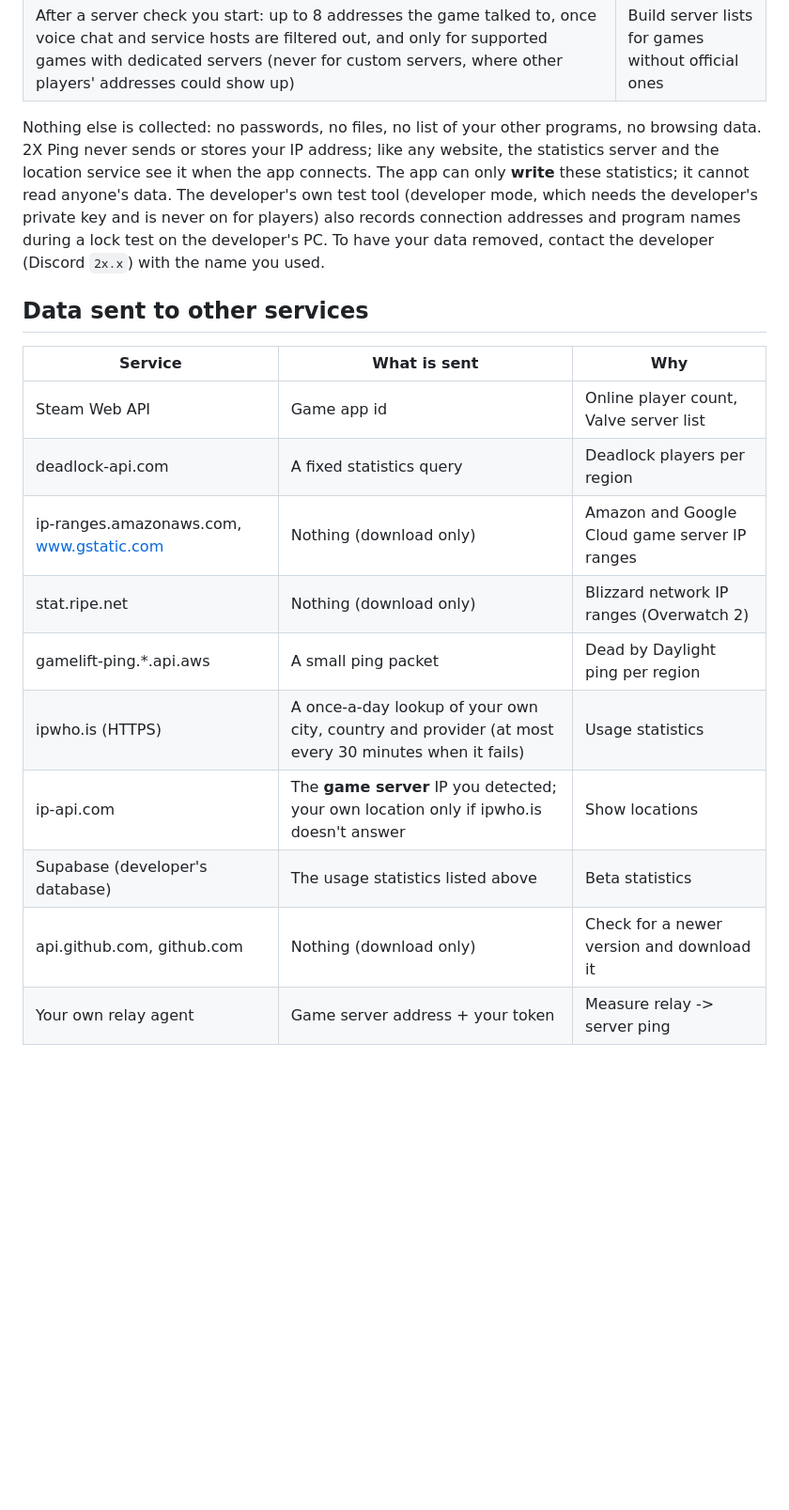
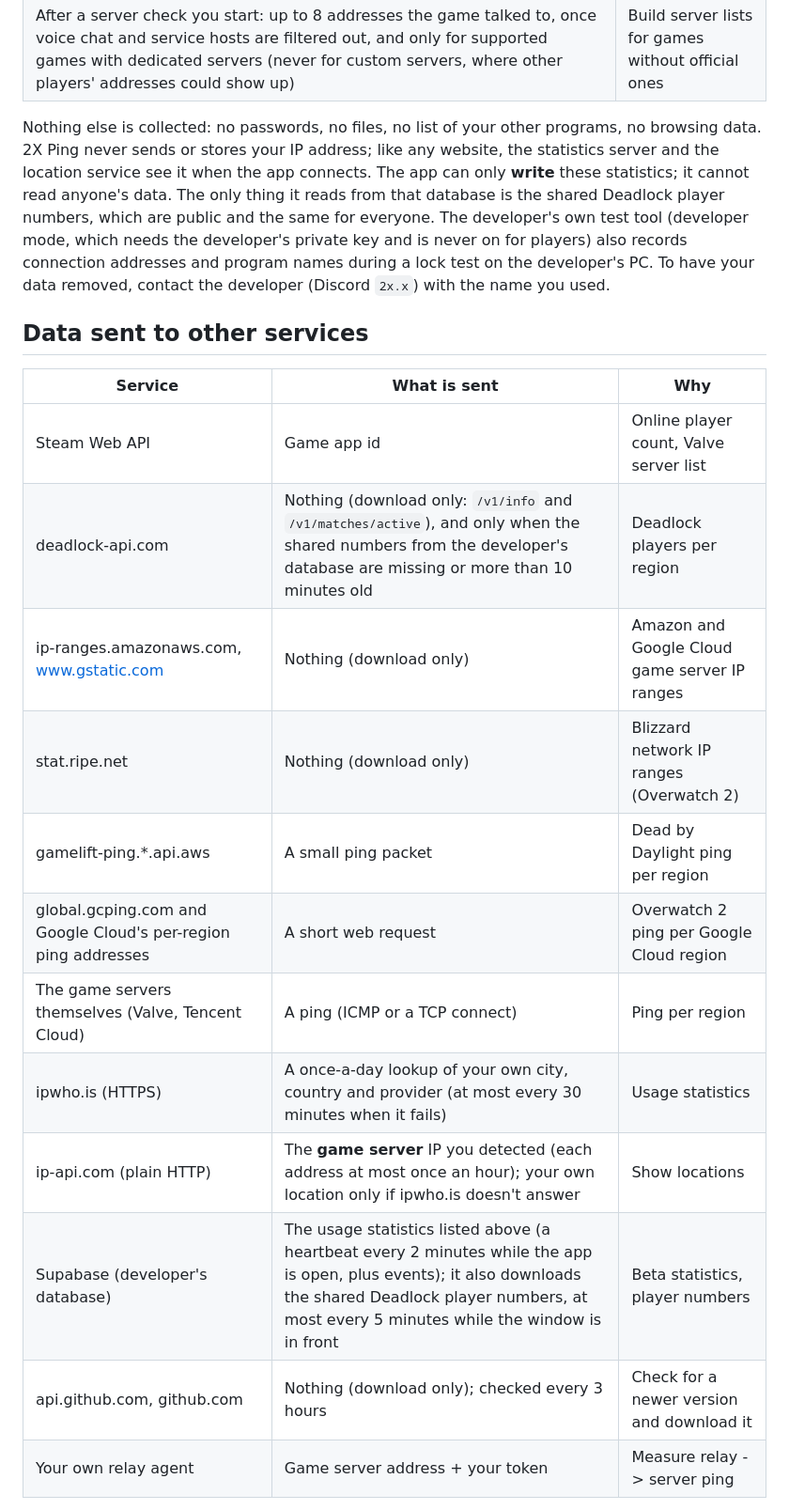
Before and after one commit to ldo2x/2XPing, a Markdown page: SECURITY.md, the part around one of its changes. Shown at 94% size. GitHub-like rendering; blank space fills up the shorter version.

Commit message:
Task 8: SECURITY.md lists every service and system change of this version (console.log, strict Deadlock rules, automatic capture, shared player numbers read, gcping, game-server pings, intervals)
Co-Authored-By: Claude Opus 5.5 <noreply@anthropic.com>

```diff
--- a/SECURITY.md
+++ b/SECURITY.md
@@ -38,7 +38,7 @@ This is shown on first launch, and accepting it is required to use the beta.
 | Problems the app detects by itself (e.g. playing on a server outside your lock, a lock whose firewall rules disappeared, Windows Firewall off, a failed download, heavy packet loss, a crash), once each per session, with the details needed to fix them | Fix bugs without you having to report them |
 | After a server check you start: up to 8 addresses the game talked to, once voice chat and service hosts are filtered out, and only for supported games with dedicated servers (never for custom servers, where other players' addresses could show up) | Build server lists for games without official ones |
 
-Nothing else is collected: no passwords, no files, no list of your other programs, no browsing data. 2X Ping never sends or stores your IP address; like any website, the statistics server and the location service see it when the app connects. The app can only **write** these statistics; it cannot read anyone's data.
+Nothing else is collected: no passwords, no files, no list of your other programs, no browsing data. 2X Ping never sends or stores your IP address; like any website, the statistics server and the location service see it when the app connects. The app can only **write** these statistics; it cannot read anyone's data. The only thing it reads from that database is the shared Deadlock player numbers, which are public and the same for everyone.
 The developer's own test tool (developer mode, which needs the developer's private key and is never on for players) also records connection addresses and program names during a lock test on the developer's PC.
 To have your data removed, contact the developer (Discord `2x.x`) with the name you used.
 
@@ -47,14 +47,16 @@ To have your data removed, contact the developer (Discord `2x.x`) with the name
 | Service | What is sent | Why |
 |---|---|---|
 | Steam Web API | Game app id | Online player count, Valve server list |
-| deadlock-api.com | A fixed statistics query | Deadlock players per region |
+| deadlock-api.com | Nothing (download only: `/v1/info` and `/v1/matches/active`), and only when the shared numbers from the developer's database are missing or more than 10 minutes old | Deadlock players per region |
 | ip-ranges.amazonaws.com, www.gstatic.com | Nothing (download only) | Amazon and Google Cloud game server IP ranges |
 | stat.ripe.net | Nothing (download only) | Blizzard network IP ranges (Overwatch 2) |
 | gamelift-ping.*.api.aws | A small ping packet | Dead by Daylight ping per region |
+| global.gcping.com and Google Cloud's per-region ping addresses | A short web request | Overwatch 2 ping per Google Cloud region |
+| The game servers themselves (Valve, Tencent Cloud) | A ping (ICMP or a TCP connect) | Ping per region |
 | ipwho.is (HTTPS) | A once-a-day lookup of your own city, country and provider (at most every 30 minutes when it fails) | Usage statistics |
-| ip-api.com | The **game server** IP you detected; your own location only if ipwho.is doesn't answer | Show locations |
-| Supabase (developer's database) | The usage statistics listed above | Beta statistics |
-| api.github.com, github.com | Nothing (download only) | Check for a newer version and download it |
+| ip-api.com (plain HTTP) | The **game server** IP you detected (each address at most once an hour); your own location only if ipwho.is doesn't answer | Show locations |
+| Supabase (developer's database) | The usage statistics listed above (a heartbeat every 2 minutes while the app is open, plus events); it also downloads the shared Deadlock player numbers, at most every 5 minutes while the window is in front | Beta statistics, player numbers |
+| api.github.com, github.com | Nothing (download only); checked every 3 hours | Check for a newer version and download it |
 | Your own relay agent | Game server address + your token | Measure relay -> server ping |
 
 There are no accounts or passwords; apart from the usage statistics above, nothing about you is collected.
```
Also changed, not shown: other parts of SECURITY.md (+3 -3 lines).
